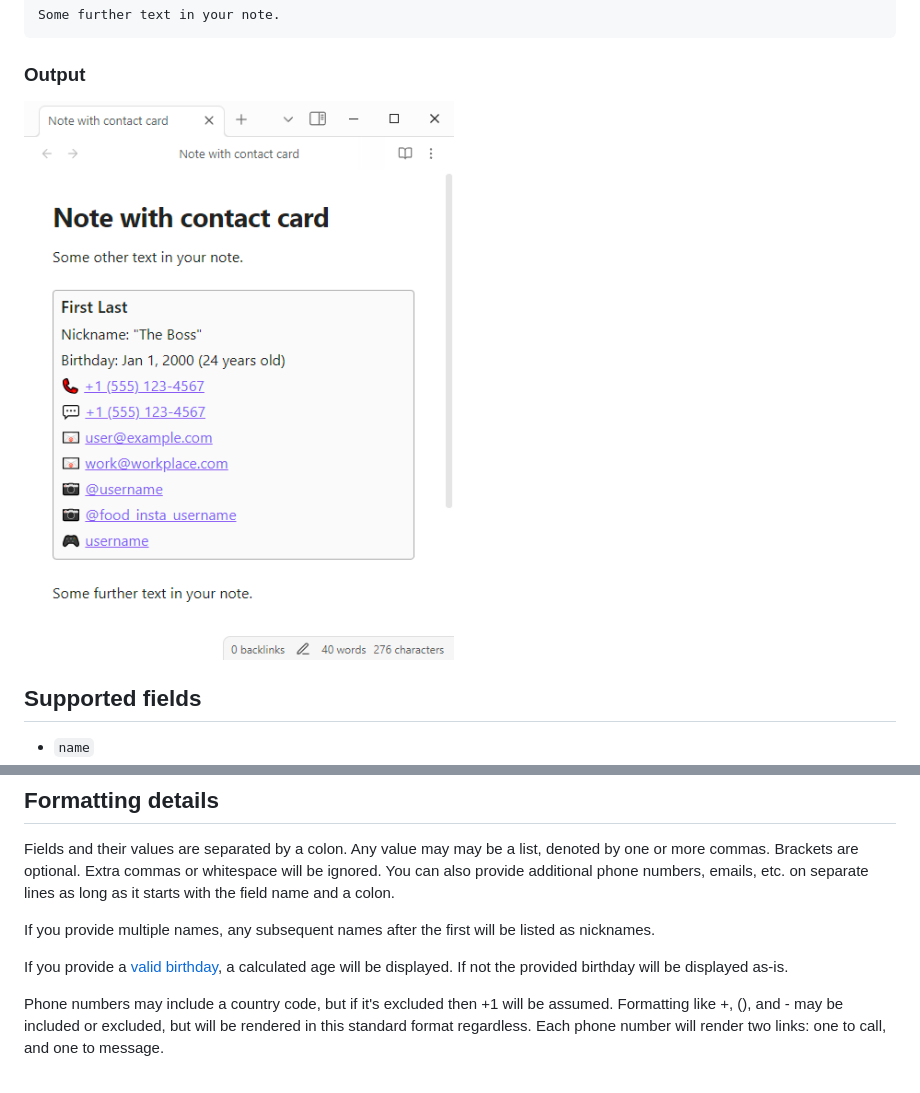
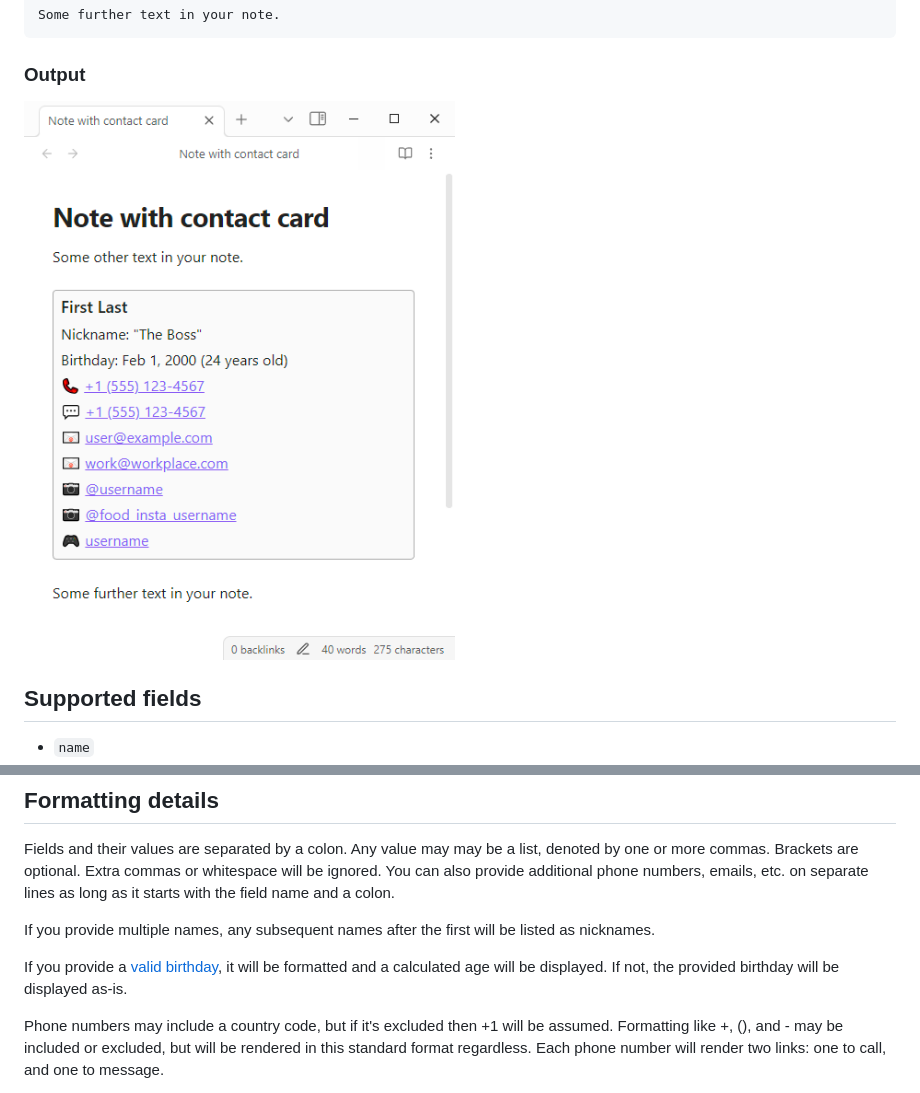
Before and after one commit to seth10/beautiful-obsidian-contacts, a Markdown page: README.md, 2 parts joined by grey strips. GitHub-like rendering; pictures changed too: example-output.png.

Commit message:
Format birthday

```diff
--- a/README.md
+++ b/README.md
@@ -35,7 +35,7 @@ Fields and their values are separated by a colon. Any value may may be a list, d
 
 If you provide multiple names, any subsequent names after the first will be listed as nicknames.
 
-If you provide a [valid birthday](https://developer.mozilla.org/en-US/docs/Web/JavaScript/Reference/Global_Objects/Date/Date#date_string), a calculated age will be displayed. If not the provided birthday will be displayed as-is.
+If you provide a [valid birthday](https://developer.mozilla.org/en-US/docs/Web/JavaScript/Reference/Global_Objects/Date/Date#date_string), it will be formatted and a calculated age will be displayed. If not, the provided birthday will be displayed as-is.
 
 Phone numbers may include a country code, but if it's excluded then +1 will be assumed. Formatting like +, (), and - may be included or excluded, but will be rendered in this standard format regardless. Each phone number will render two links: one to call, and one to message.
 
```
Also changed, not shown: other parts of README.md (+1 -1 lines), 1 other file.
